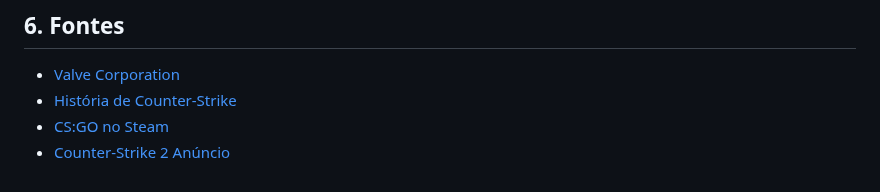
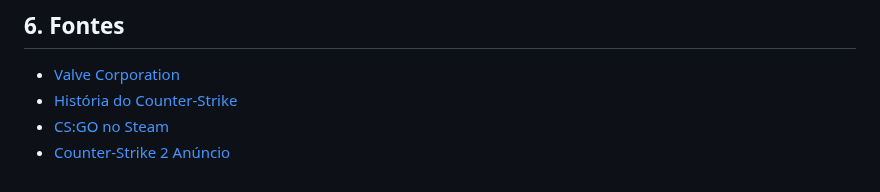
Before and after one commit to n0thingHC/Counter-Strike, a Markdown page: README.md, the part around the change. Drawn GitHub-style.

```diff
--- a/README.md
+++ b/README.md
@@ -41,6 +41,6 @@ Counter-Strike atinge milhões de jogadores ao redor do mundo. Só a versão **G
 
 ## 6. Fontes
 - [Valve Corporation](https://www.valvesoftware.com/)
-- [História de Counter-Strike](https://pt.wikipedia.org/wiki/Counter-Strike)
+- [História do Counter-Strike](https://pt.wikipedia.org/wiki/Counter-Strike)
 - [CS:GO no Steam](https://store.steampowered.com/app/730/CounterStrike_Global_Offensive/)
 - [Counter-Strike 2 Anúncio](https://store.steampowered.com/news/group/3382/)
```
